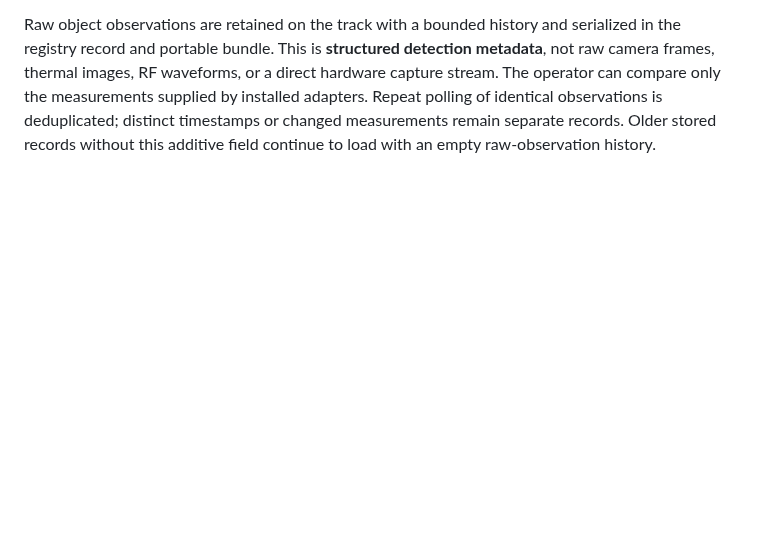
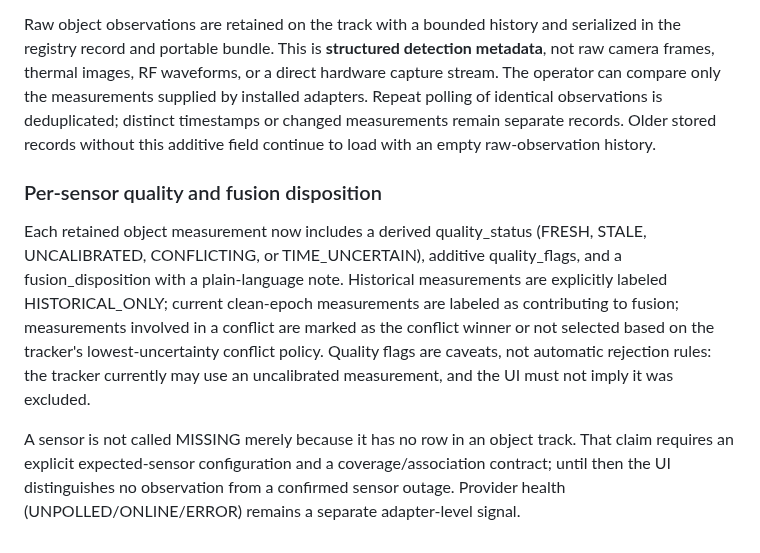
Before and after one commit to buccees/Coreless-64, a Markdown page: specification/vigil_spatial_awareness.md, the part around the change. GitHub-like rendering; blank space fills up the shorter version.

Commit message:
Document per-sensor quality and fusion semantics

```diff
--- a/specification/vigil_spatial_awareness.md
+++ b/specification/vigil_spatial_awareness.md
@@ -162,3 +162,10 @@ The spatial snapshot and operator cards now expose object evidence provenance, o
 The version-1 spatial snapshot now adds `sensor_observations` to each object track. Each bounded, deduplicated record retains the individual adapter-reported sensor ID, modality, monotonic timestamp and age, model-frame position, uncertainty, provenance, declared independence group, calibration status/IDs, and lineage declaration. The operator inspector presents these rows beside the fused track estimate and computes each reported position's distance from that current estimate; this residual is a comparison aid, not a claim that the estimate is ground truth. Sensors implicated in a reported track conflict are highlighted for review.
 
 Raw object observations are retained on the track with a bounded history and serialized in the registry record and portable bundle. This is **structured detection metadata**, not raw camera frames, thermal images, RF waveforms, or a direct hardware capture stream. The operator can compare only the measurements supplied by installed adapters. Repeat polling of identical observations is deduplicated; distinct timestamps or changed measurements remain separate records. Older stored records without this additive field continue to load with an empty raw-observation history.
+
+
+### Per-sensor quality and fusion disposition
+
+Each retained object measurement now includes a derived quality_status (FRESH, STALE, UNCALIBRATED, CONFLICTING, or TIME_UNCERTAIN), additive quality_flags, and a fusion_disposition with a plain-language note. Historical measurements are explicitly labeled HISTORICAL_ONLY; current clean-epoch measurements are labeled as contributing to fusion; measurements involved in a conflict are marked as the conflict winner or not selected based on the tracker's lowest-uncertainty conflict policy. Quality flags are caveats, not automatic rejection rules: the tracker currently may use an uncalibrated measurement, and the UI must not imply it was excluded.
+
+A sensor is not called MISSING merely because it has no row in an object track. That claim requires an explicit expected-sensor configuration and a coverage/association contract; until then the UI distinguishes no observation from a confirmed sensor outage. Provider health (UNPOLLED/ONLINE/ERROR) remains a separate adapter-level signal.
```
